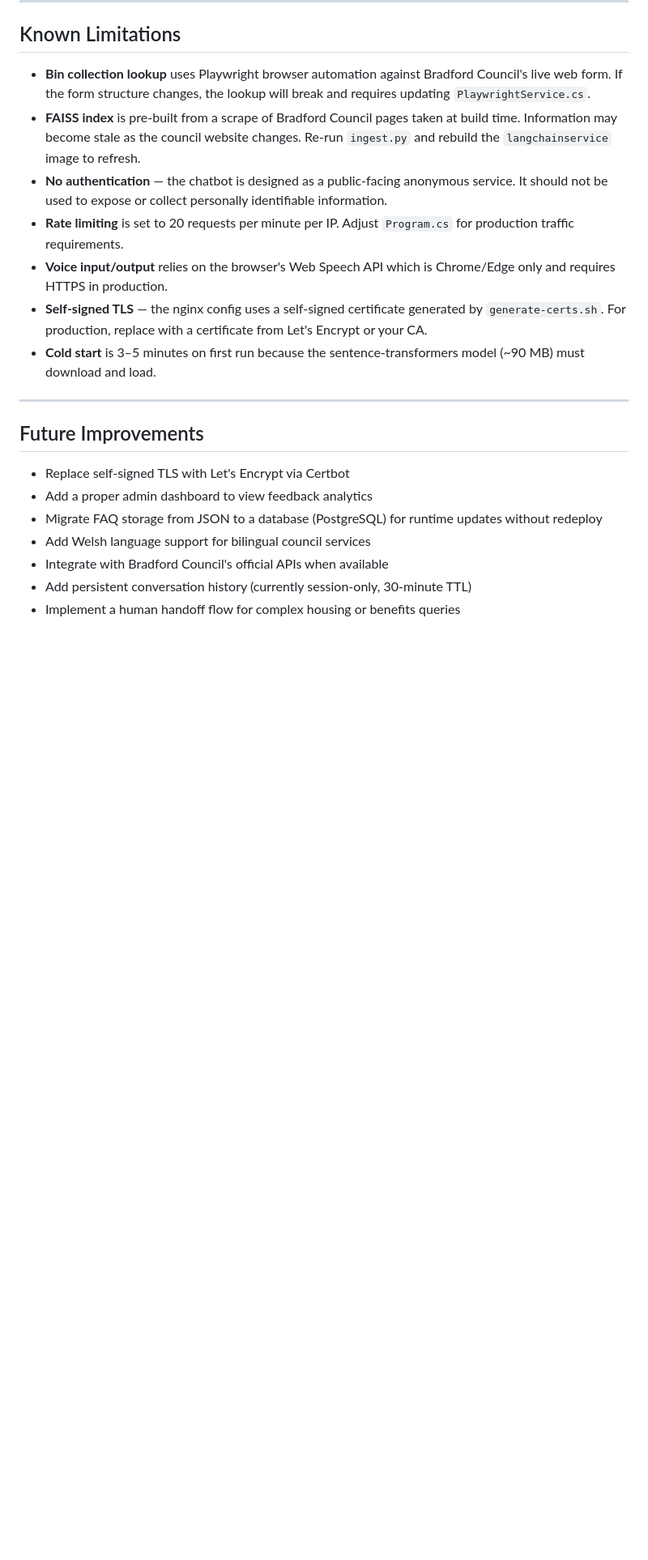
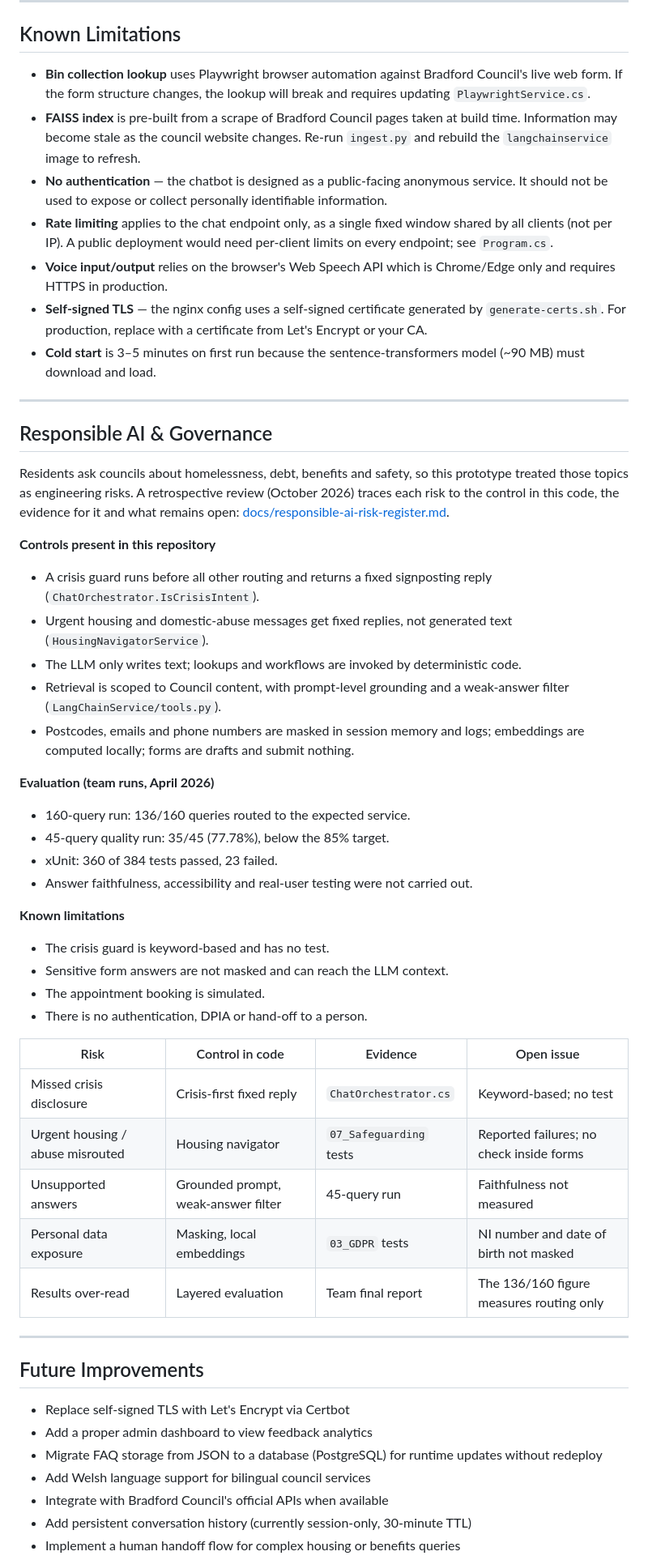
Before and after one commit to samikhafeez/Citizen-Support-AI-Agent, a Markdown page: README.md, the part around one of its changes. Shown at 81% size. GitHub-like rendering; blank space fills up the shorter version.

Commit message:
Add Responsible AI & Governance section

```diff
--- a/README.md
+++ b/README.md
@@ -654,10 +655,46 @@ The `wwwroot/assets/bradford-logo.png` asset and `Figures/` SVG diagrams can be
 - **Bin collection lookup** uses Playwright browser automation against Bradford Council's live web form. If the form structure changes, the lookup will break and requires updating `PlaywrightService.cs`.
 - **FAISS index** is pre-built from a scrape of Bradford Council pages taken at build time. Information may become stale as the council website changes. Re-run `ingest.py` and rebuild the `langchainservice` image to refresh.
 - **No authentication** — the chatbot is designed as a public-facing anonymous service. It should not be used to expose or collect personally identifiable information.
-- **Rate limiting** is set to 20 requests per minute per IP. Adjust `Program.cs` for production traffic requirements.
+- **Rate limiting** applies to the chat endpoint only, as a single fixed window shared by all clients (not per IP). A public deployment would need per-client limits on every endpoint; see `Program.cs`.
 - **Voice input/output** relies on the browser's Web Speech API which is Chrome/Edge only and requires HTTPS in production.
 - **Self-signed TLS** — the nginx config uses a self-signed certificate generated by `generate-certs.sh`. For production, replace with a certificate from Let's Encrypt or your CA.
 - **Cold start** is 3–5 minutes on first run because the sentence-transformers model (~90 MB) must download and load.
+
+---
+
+## Responsible AI & Governance
+
+Residents ask councils about homelessness, debt, benefits and safety, so this prototype treated those topics as engineering risks. A retrospective review (October 2026) traces each risk to the control in this code, the evidence for it and what remains open: [docs/responsible-ai-risk-register.md](docs/responsible-ai-risk-register.md).
+
+**Controls present in this repository**
+
+- A crisis guard runs before all other routing and returns a fixed signposting reply (`ChatOrchestrator.IsCrisisIntent`).
+- Urgent housing and domestic-abuse messages get fixed replies, not generated text (`HousingNavigatorService`).
+- The LLM only writes text; lookups and workflows are invoked by deterministic code.
+- Retrieval is scoped to Council content, with prompt-level grounding and a weak-answer filter (`LangChainService/tools.py`).
+- Postcodes, emails and phone numbers are masked in session memory and logs; embeddings are computed locally; forms are drafts and submit nothing.
+
+**Evaluation (team runs, April 2026)**
+
+- 160-query run: 136/160 queries routed to the expected service.
+- 45-query quality run: 35/45 (77.78%), below the 85% target.
+- xUnit: 360 of 384 tests passed, 23 failed.
+- Answer faithfulness, accessibility and real-user testing were not carried out.
+
+**Known limitations**
+
+- The crisis guard is keyword-based and has no test.
+- Sensitive form answers are not masked and can reach the LLM context.
+- The appointment booking is simulated.
+- There is no authentication, DPIA or hand-off to a person.
+
+| Risk | Control in code | Evidence | Open issue |
+|---|---|---|---|
+| Missed crisis disclosure | Crisis-first fixed reply | `ChatOrchestrator.cs` | Keyword-based; no test |
+| Urgent housing / abuse misrouted | Housing navigator | `07_Safeguarding` tests | Reported failures; no check inside forms |
+| Unsupported answers | Grounded prompt, weak-answer filter | 45-query run | Faithfulness not measured |
+| Personal data exposure | Masking, local embeddings | `03_GDPR` tests | NI number and date of birth not masked |
+| Results over-read | Layered evaluation | Team final report | The 136/160 figure measures routing only |
 
 ---
 
```
Also changed, not shown: other parts of README.md (+1 -0 lines).
